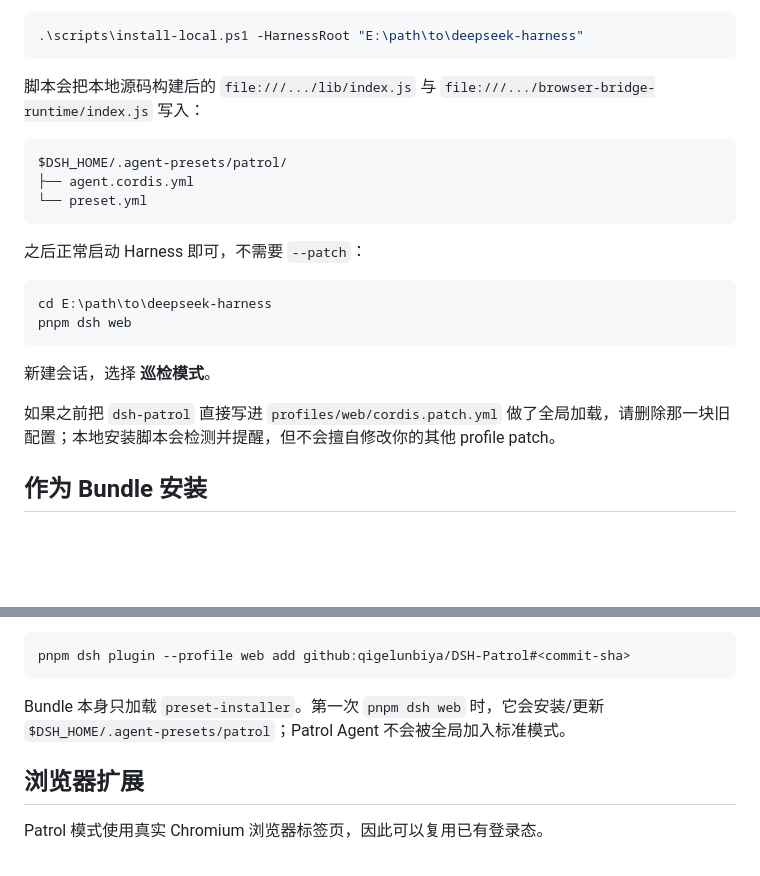
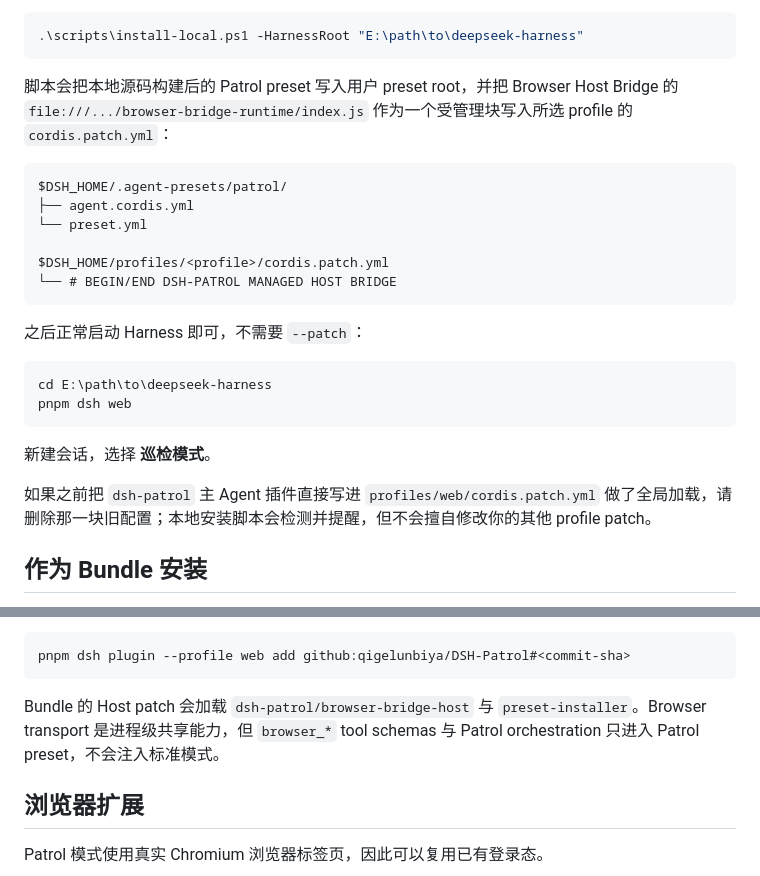
Before and after one commit to qigelunbiya/DSH-Patrol, a Markdown page: README.md, 2 parts joined by grey strips. Rendered like a GitHub page; blank space fills up the shorter version.

````diff
--- a/README.md
+++ b/README.md
@@ -61,12 +67,15 @@ pnpm build
 .\scripts\install-local.ps1 -HarnessRoot "E:\path\to\deepseek-harness"
 ```
 
-脚本会把本地源码构建后的 `file:///.../lib/index.js` 与 `file:///.../browser-bridge-runtime/index.js` 写入：
+脚本会把本地源码构建后的 Patrol preset 写入用户 preset root，并把 Browser Host Bridge 的 `file:///.../browser-bridge-runtime/index.js` 作为一个受管理块写入所选 profile 的 `cordis.patch.yml`：
 
 ```text
 $DSH_HOME/.agent-presets/patrol/
 ├── agent.cordis.yml
 └── preset.yml
+
+$DSH_HOME/profiles/<profile>/cordis.patch.yml
+└── # BEGIN/END DSH-PATROL MANAGED HOST BRIDGE
 ```
 
 之后正常启动 Harness 即可，不需要 `--patch`：
@@ -78,7 +87,7 @@ pnpm dsh web
 
 新建会话，选择 **巡检模式**。
 
-如果之前把 `dsh-patrol` 直接写进 `profiles/web/cordis.patch.yml` 做了全局加载，请删除那一块旧配置；本地安装脚本会检测并提醒，但不会擅自修改你的其他 profile patch。
+如果之前把 `dsh-patrol` 主 Agent 插件直接写进 `profiles/web/cordis.patch.yml` 做了全局加载，请删除那一块旧配置；本地安装脚本会检测并提醒，但不会擅自修改你的其他 profile patch。
 
 ## 作为 Bundle 安装
 
@@ -97,7 +106,7 @@ allowBuilds:
 pnpm dsh plugin --profile web add github:qigelunbiya/DSH-Patrol#<commit-sha>
 ```
 
-Bundle 本身只加载 `preset-installer`。第一次 `pnpm dsh web` 时，它会安装/更新 `$DSH_HOME/.agent-presets/patrol`；Patrol Agent 不会被全局加入标准模式。
+Bundle 的 Host patch 会加载 `dsh-patrol/browser-bridge-host` 与 `preset-installer`。Browser transport 是进程级共享能力，但 `browser_*` tool schemas 与 Patrol orchestration 只进入 Patrol preset，不会注入标准模式。
 
 ## 浏览器扩展
 
````
Also changed, not shown: other parts of README.md (+9 -22 lines).
